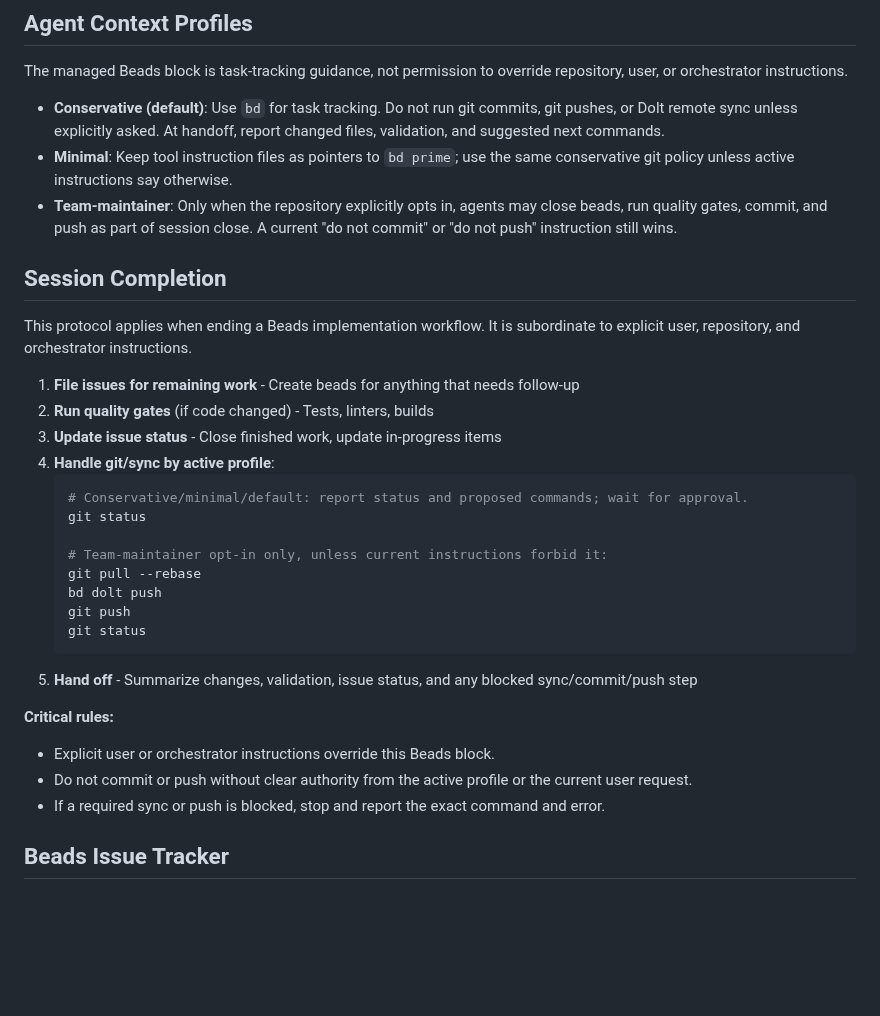
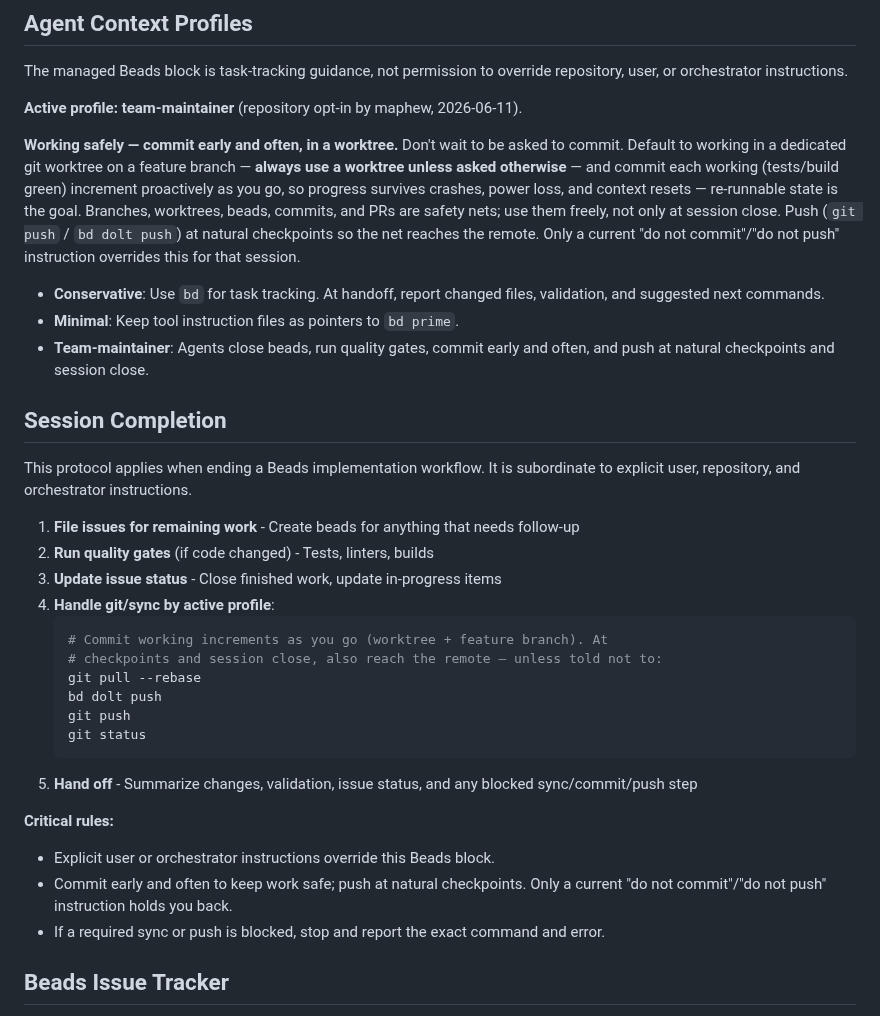
Before and after one commit to maphew/fauxcasa, a Markdown page: AGENTS.md, the part around the change. Drawn GitHub-style; blank space fills up the shorter version.

````diff
--- a/AGENTS.md
+++ b/AGENTS.md
@@ -73,9 +73,22 @@ bd close <id>         # Complete work
 
 The managed Beads block is task-tracking guidance, not permission to override repository, user, or orchestrator instructions.
 
-- **Conservative (default)**: Use `bd` for task tracking. Do not run git commits, git pushes, or Dolt remote sync unless explicitly asked. At handoff, report changed files, validation, and suggested next commands.
-- **Minimal**: Keep tool instruction files as pointers to `bd prime`; use the same conservative git policy unless active instructions say otherwise.
-- **Team-maintainer**: Only when the repository explicitly opts in, agents may close beads, run quality gates, commit, and push as part of session close. A current "do not commit" or "do not push" instruction still wins.
+**Active profile: team-maintainer** (repository opt-in by maphew, 2026-06-11).
+
+**Working safely — commit early and often, in a worktree.** Don't wait to
+be asked to commit. Default to working in a dedicated git worktree on a
+feature branch — **always use a worktree unless asked otherwise** — and
+commit each working (tests/build green) increment proactively as you go, so
+progress survives crashes, power loss, and context resets — re-runnable
+state is the goal. Branches, worktrees, beads, commits, and PRs are safety
+nets; use them freely, not only at session close. Push (`git push` / `bd
+dolt push`) at natural checkpoints so the net reaches the remote. Only a
+current "do not commit"/"do not push" instruction overrides this for that
+session.
+
+- **Conservative**: Use `bd` for task tracking. At handoff, report changed files, validation, and suggested next commands.
+- **Minimal**: Keep tool instruction files as pointers to `bd prime`.
+- **Team-maintainer**: Agents close beads, run quality gates, commit early and often, and push at natural checkpoints and session close.
 
 ## Session Completion
 
@@ -86,10 +99,8 @@ This protocol applies when ending a Beads implementation workflow. It is subordi
 3. **Update issue status** - Close finished work, update in-progress items
 4. **Handle git/sync by active profile**:
    ```bash
-   # Conservative/minimal/default: report status and proposed commands; wait for approval.
-   git status
-
-   # Team-maintainer opt-in only, unless current instructions forbid it:
+   # Commit working increments as you go (worktree + feature branch). At
+   # checkpoints and session close, also reach the remote — unless told not to:
    git pull --rebase
    bd dolt push
    git push
@@ -99,7 +110,7 @@ This protocol applies when ending a Beads implementation workflow. It is subordi
 
 **Critical rules:**
 - Explicit user or orchestrator instructions override this Beads block.
-- Do not commit or push without clear authority from the active profile or the current user request.
+- Commit early and often to keep work safe; push at natural checkpoints. Only a current "do not commit"/"do not push" instruction holds you back.
 - If a required sync or push is blocked, stop and report the exact command and error.
 <!-- END BEADS INTEGRATION -->
 
````
Also changed, not shown: CLAUDE.md (+17 -8 lines).
